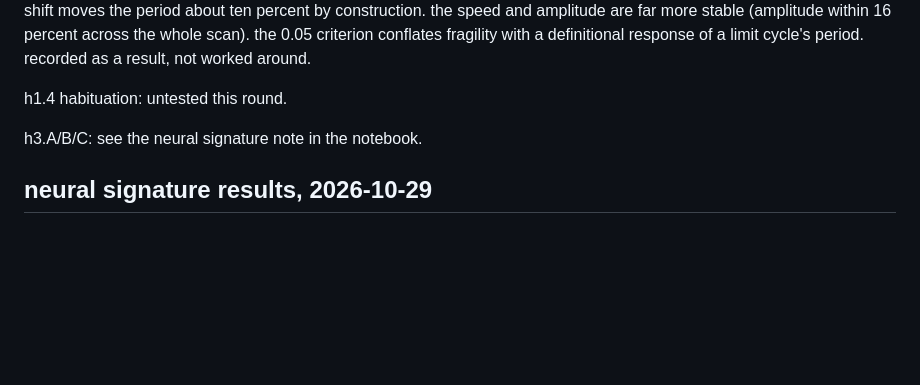
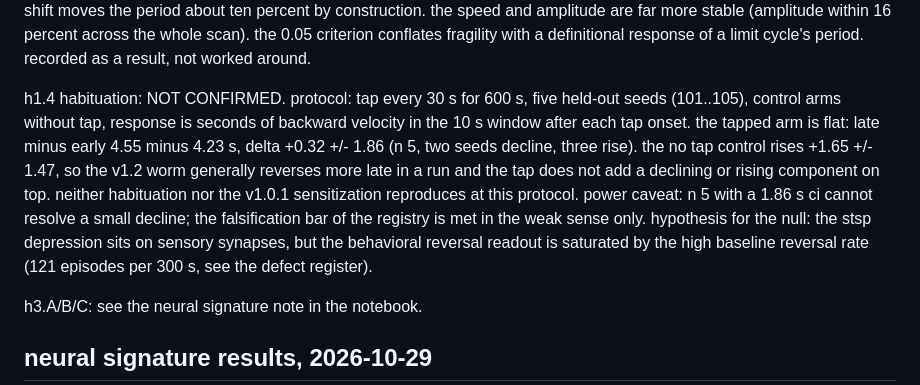
Before and after one commit to esnond/petri, a Markdown page: docs/hypotheses.md, the part around the change. Drawn GitHub-style; blank space fills up the shorter version.

```diff
--- a/docs/hypotheses.md
+++ b/docs/hypotheses.md
@@ -99,7 +99,20 @@ within 16 percent across the whole scan). the 0.05 criterion conflates
 fragility with a definitional response of a limit cycle's period.
 recorded as a result, not worked around.
 
-h1.4 habituation: untested this round.
+h1.4 habituation: NOT CONFIRMED. protocol: tap every 30 s for 600 s,
+five held-out seeds (101..105), control arms without tap, response is
+seconds of backward velocity in the 10 s window after each tap onset.
+the tapped arm is flat: late minus early 4.55 minus 4.23 s, delta
++0.32 +/- 1.86 (n 5, two seeds decline, three rise). the no tap
+control rises +1.65 +/- 1.47, so the v1.2 worm generally reverses more
+late in a run and the tap does not add a declining or rising component
+on top. neither habituation nor the v1.0.1 sensitization reproduces at
+this protocol. power caveat: n 5 with a 1.86 s ci cannot resolve a
+small decline; the falsification bar of the registry is met in the
+weak sense only. hypothesis for the null: the stsp depression sits on
+sensory synapses, but the behavioral reversal readout is saturated by
+the high baseline reversal rate (121 episodes per 300 s, see the
+defect register).
 
 h3.A/B/C: see the neural signature note in the notebook.
 
```
Also changed, not shown: docs/NOTEBOOK.md (+14 -0 lines).
